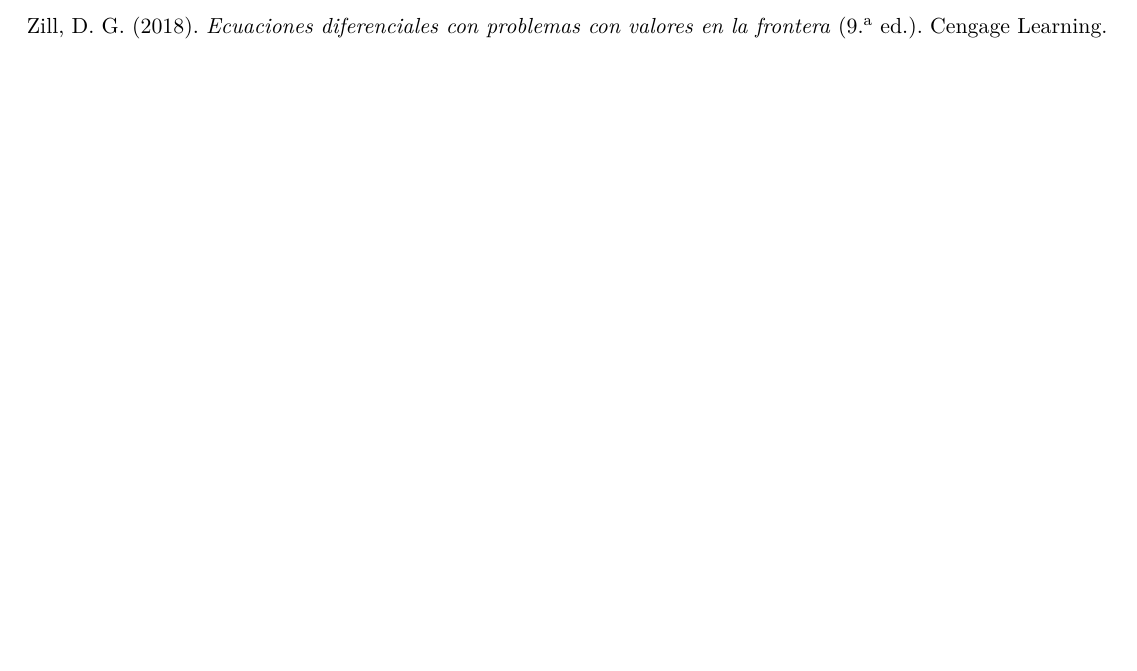
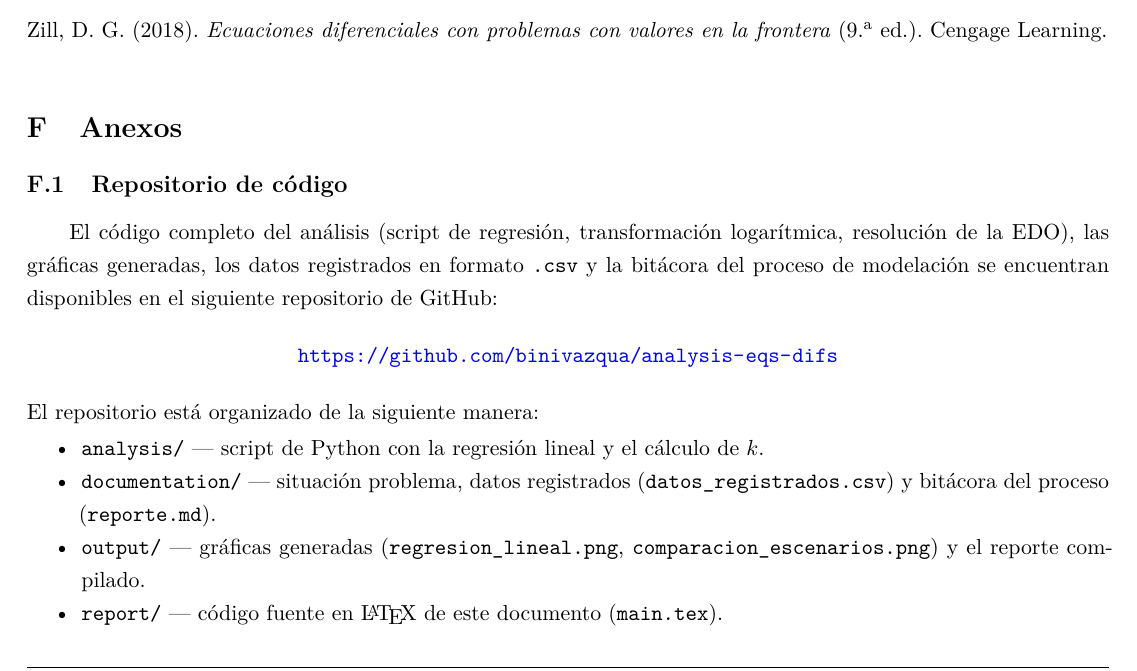
Before and after one commit to binivazqua/analysis-eqs-difs, a LaTeX document (control-calidad-termico/report/main.tex): part of page 10 of 10, cut so that both start at the same text, the shorter picture padded with empty space. Compiled offline with pdfLaTeX.

Commit message:
report: agrega anexos con referencia al repositorio

```diff
--- a/control-calidad-termico/report/main.tex
+++ b/control-calidad-termico/report/main.tex
@@ -413,4 +413,23 @@ Zill, D. G. (2018).
 
 \end{thebibliography}
 
+\section{Anexos}
+
+\subsection{Repositorio de código}
+
+El código completo del análisis (script de regresión, transformación logarítmica, resolución de la EDO), las gráficas generadas, los datos registrados en formato \texttt{.csv} y la bitácora del proceso de modelación se encuentran disponibles en el siguiente repositorio de GitHub:
+
+\begin{center}
+    \url{https://github.com/binivazqua/analysis-eqs-difs}
+\end{center}
+
+\noindent El repositorio está organizado de la siguiente manera:
+
+\begin{itemize}
+    \item \texttt{analysis/} --- script de Python con la regresión lineal y el cálculo de \(k\).
+    \item \texttt{documentation/} --- situación problema, datos registrados (\texttt{datos\_registrados.csv}) y bitácora del proceso (\texttt{reporte.md}).
+    \item \texttt{output/} --- gráficas generadas (\texttt{regresion\_lineal.png}, \texttt{comparacion\_escenarios.png}) y el reporte compilado.
+    \item \texttt{report/} --- código fuente en \LaTeX{} de este documento (\texttt{main.tex}).
+\end{itemize}
+
 \end{document}
```
Also changed, not shown: control-calidad-termico/output/reporte_control_calidad_termico.pdf.
